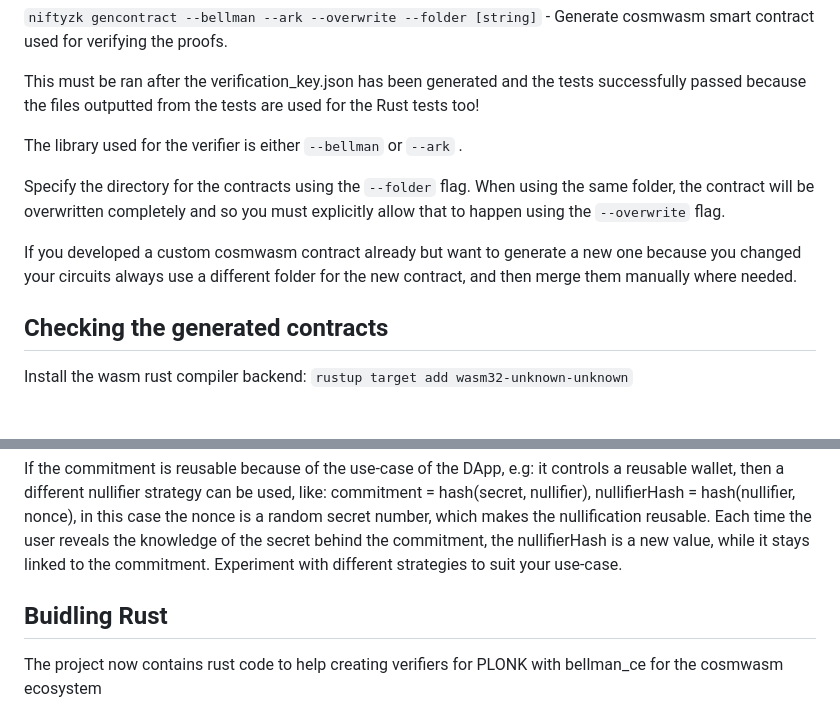
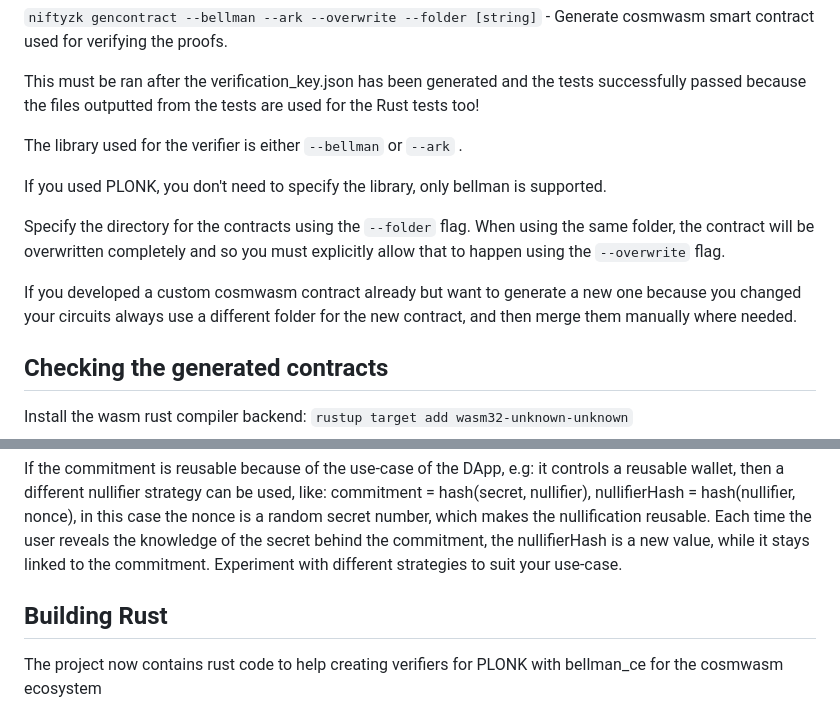
Before and after one commit to NiftyZk/niftyzk, a Markdown page: readme.md, 2 parts joined by grey strips. GitHub-like rendering; blank space fills up the shorter version.

```diff
--- a/readme.md
+++ b/readme.md
@@ -89,9 +93,12 @@ This must be ran after the verification_key.json has been generated and the test
 
 The library used for the verifier is either `--bellman` or `--ark` .
 
+If you used PLONK, you don't need to specify the library, only bellman is supported.
+
 Specify the directory for the contracts using the `--folder` flag. When using the same folder, the contract will be overwritten completely and so you must explicitly allow that to happen using the `--overwrite` flag.
 
 If you developed a custom cosmwasm contract already but want to generate a new one because you changed your circuits always use a different folder for the new contract, and then merge them manually where needed.
+
 
 ## Checking the generated contracts
 Install the wasm rust compiler backend:
@@ -166,7 +169,7 @@ The nullifier scaffolded for the commitment reveal scheme is used to nullify the
 If the commitment is reusable because of the use-case of the DApp, e.g: it controls a reusable wallet, then a different nullifier strategy can be used, like: commitment = hash(secret, nullifier), nullifierHash = hash(nullifier, nonce), in this case the nonce is a random secret number, which makes the nullification reusable. Each time the user reveals the knowledge of the secret behind the commitment, the nullifierHash is a new value, while it stays linked to the commitment.
 Experiment with different strategies to suit your use-case.
 
-## Buidling Rust
+## Building Rust
 
 The project now contains rust code to help creating verifiers for PLONK with bellman_ce for the cosmwasm ecosystem
 
```
Also changed, not shown: other parts of readme.md (+6 -6 lines).
